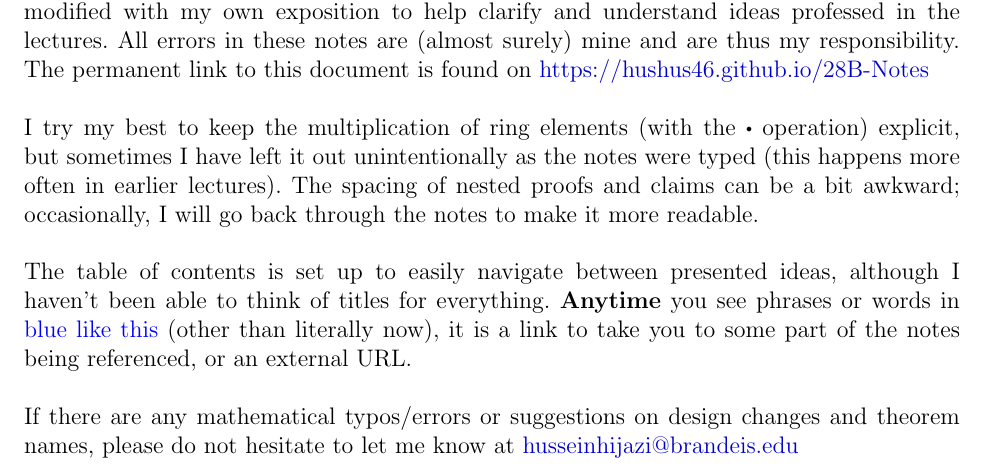
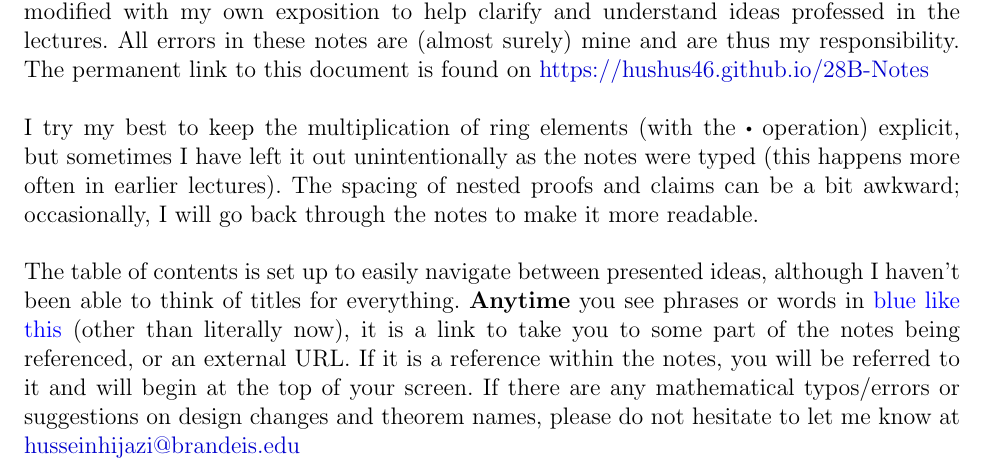
Before and after one commit to hushus46/28B-Notes, a LaTeX document (Title/Titlepage.tex): part of the page, cut so that both start at the same text. Compiled offline with pdfLaTeX.

Commit message:
Text in titlepage change

```diff
--- a/Title/Titlepage.tex
+++ b/Title/Titlepage.tex
@@ -10,8 +10,6 @@
 
 I try my best to keep the multiplication of ring elements (with the $\rdot $ operation) explicit, but sometimes I have left it out unintentionally as the notes were typed (this happens more often in earlier lectures). The spacing of nested proofs and claims can be a bit awkward; occasionally, I will go back through the notes to make it more readable.\\
 
-The table of contents is set up to easily navigate between presented ideas, although I haven't been able to think of titles for everything. \textbf{Anytime} you see phrases or words in {\color{blue}blue like this} (other than literally now), it is a link to take you to some part of the notes being referenced, or an external URL.\\
-
-If there are any mathematical typos/errors or suggestions on design changes and theorem names, please do not hesitate to let me know at \href{mailto:husseinhijazi@brandeis.edu}{husseinhijazi@brandeis.edu}
+The table of contents is set up to easily navigate between presented ideas, although I haven't been able to think of titles for everything. \textbf{Anytime} you see phrases or words in {\color{blue}blue like this} (other than literally now), it is a link to take you to some part of the notes being referenced, or an external URL. If it is a reference within the notes, you will be referred to it and will begin at the top of your screen. If there are any mathematical typos/errors or suggestions on design changes and theorem names, please do not hesitate to let me know at \href{mailto:husseinhijazi@brandeis.edu}{husseinhijazi@brandeis.edu}
 \end{minipage}
 \end{document}
```
Also changed, not shown: Main.pdf.
